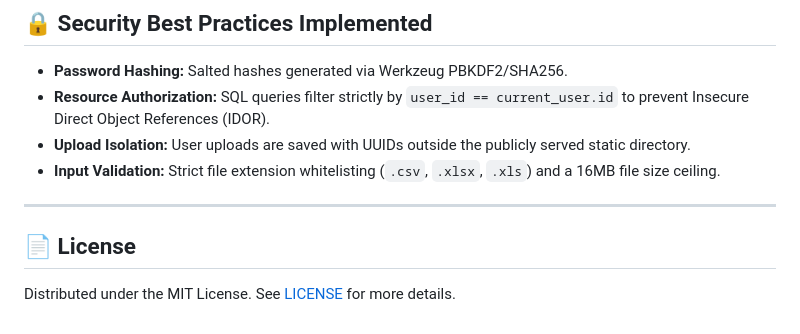
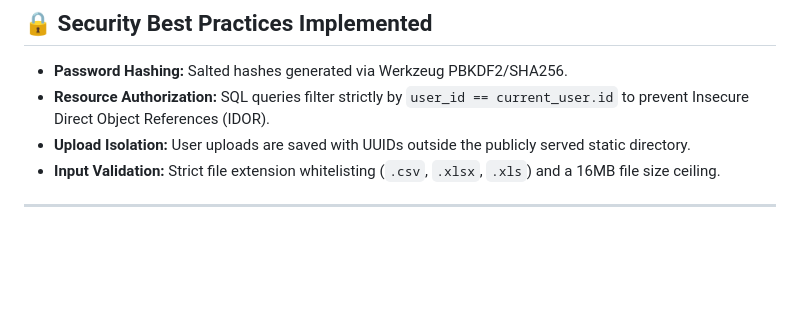
Before and after one commit to maveenganthirajan-arch/InsightFlow-Full-Stack-Business-Analytics-Platform, a Markdown page: README.md, the part around the change. Drawn GitHub-style; blank space fills up the shorter version.

Commit message:
Remove license section from README
Removed license section from README.

```diff
--- a/README.md
+++ b/README.md
@@ -154,7 +154,3 @@ All 11 tests across authentication, dataset uploads, automated cleaning, and KPI
 - **Input Validation:** Strict file extension whitelisting (`.csv`, `.xlsx`, `.xls`) and a 16MB file size ceiling.
 
 ---
-
-## 📄 License
-
-Distributed under the MIT License. See [LICENSE](LICENSE) for more details.
```
